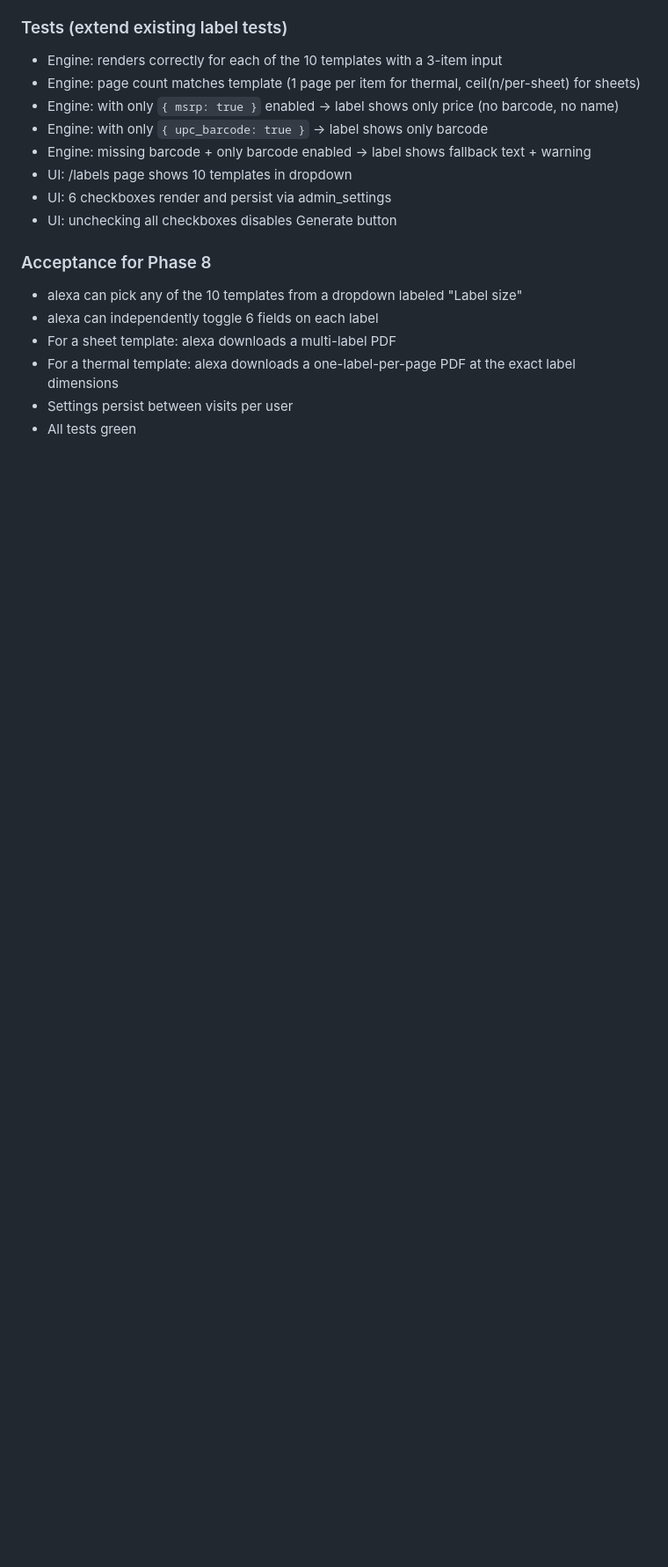
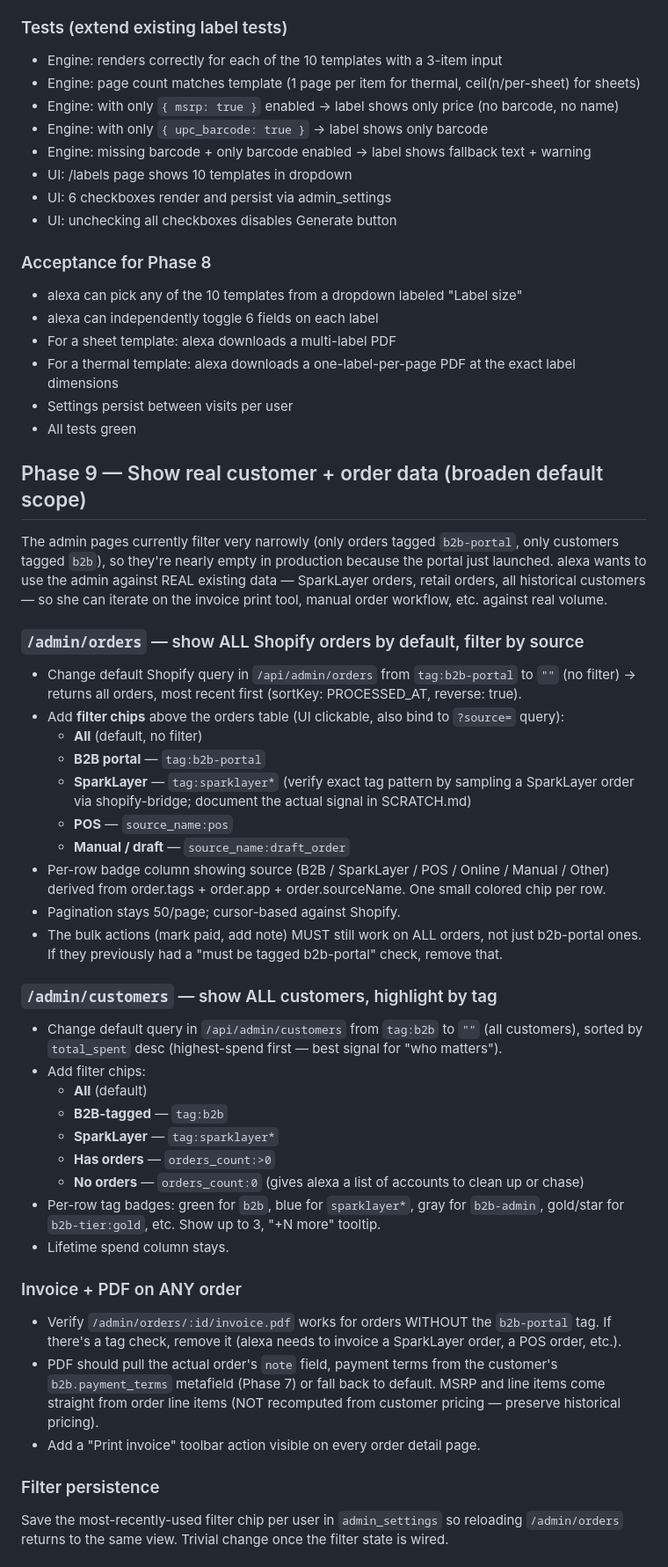
Before and after one commit to Fuzzywumpets/fww-b2b-admin, a Markdown page: HANDOFF.md, the part around one of its changes. Shown at 88% size. Drawn GitHub-style; blank space fills up the shorter version.

Commit message:
Phase 9: show real customer + order data in admin
Broaden the default filters on /admin/orders and /admin/customers from narrow
b2b-portal / b2b-tagged scopes to ALL orders/customers, with filter chips to
narrow back (All / B2B portal / SparkLayer / POS / Manual). Source badge per
row. PDF invoice must work on any order (incl. SparkLayer + POS historical).
Filter persistence per user in admin_settings.

This unblocks alexa working against real data for invoice print tool + manual
order workflows.

Co-Authored-By: Claude Opus 4.7 (1M context) <noreply@anthropic.com>

```diff
--- a/HANDOFF.md
+++ b/HANDOFF.md
@@ -698,3 +698,58 @@ for the template; just add a `label_fields_json` column).
 - For a thermal template: alexa downloads a one-label-per-page PDF at the exact label dimensions
 - Settings persist between visits per user
 - All tests green
+
+## Phase 9 — Show real customer + order data (broaden default scope)
+
+The admin pages currently filter very narrowly (only orders tagged `b2b-portal`, only customers
+tagged `b2b`), so they're nearly empty in production because the portal just launched. alexa
+wants to use the admin against REAL existing data — SparkLayer orders, retail orders, all
+historical customers — so she can iterate on the invoice print tool, manual order workflow,
+etc. against real volume.
+
+### `/admin/orders` — show ALL Shopify orders by default, filter by source
+
+- Change default Shopify query in `/api/admin/orders` from `tag:b2b-portal` to `""` (no filter)
+  → returns all orders, most recent first (sortKey: PROCESSED_AT, reverse: true).
+- Add **filter chips** above the orders table (UI clickable, also bind to `?source=` query):
+  - **All** (default, no filter)
+  - **B2B portal** — `tag:b2b-portal`
+  - **SparkLayer** — `tag:sparklayer*` (verify exact tag pattern by sampling a SparkLayer order
+    via shopify-bridge; document the actual signal in SCRATCH.md)
+  - **POS** — `source_name:pos`
+  - **Manual / draft** — `source_name:draft_order`
+- Per-row badge column showing source (B2B / SparkLayer / POS / Online / Manual / Other) derived
+  from order.tags + order.app + order.sourceName. One small colored chip per row.
+- Pagination stays 50/page; cursor-based against Shopify.
+- The bulk actions (mark paid, add note) MUST still work on ALL orders, not just b2b-portal ones.
+  If they previously had a "must be tagged b2b-portal" check, remove that.
+
+### `/admin/customers` — show ALL customers, highlight by tag
+
+- Change default query in `/api/admin/customers` from `tag:b2b` to `""` (all customers), sorted
+  by `total_spent` desc (highest-spend first — best signal for "who matters").
+- Add filter chips:
+  - **All** (default)
+  - **B2B-tagged** — `tag:b2b`
+  - **SparkLayer** — `tag:sparklayer*`
+  - **Has orders** — `orders_count:>0`
+  - **No orders** — `orders_count:0` (gives alexa a list of accounts to clean up or chase)
+- Per-row tag badges: green for `b2b`, blue for `sparklayer*`, gray for `b2b-admin`,
+  gold/star for `b2b-tier:gold`, etc. Show up to 3, "+N more" tooltip.
+- Lifetime spend column stays.
+
+### Invoice + PDF on ANY order
+
+- Verify `/admin/orders/:id/invoice.pdf` works for orders WITHOUT the `b2b-portal` tag. If there's
+  a tag check, remove it (alexa needs to invoice a SparkLayer order, a POS order, etc.).
+- PDF should pull the actual order's `note` field, payment terms from the customer's
+  `b2b.payment_terms` metafield (Phase 7) or fall back to default. MSRP and line items come
+  straight from order line items (NOT recomputed from customer pricing — preserve historical
+  pricing).
+- Add a "Print invoice" toolbar action visible on every order detail page.
+
+### Filter persistence
+
+Save the most-recently-used filter chip per user in `admin_settings` so reloading `/admin/orders`
+returns to the same view. Trivial change once the filter state is wired.
+
```
Also changed, not shown: other parts of HANDOFF.md (+17 -0 lines).
